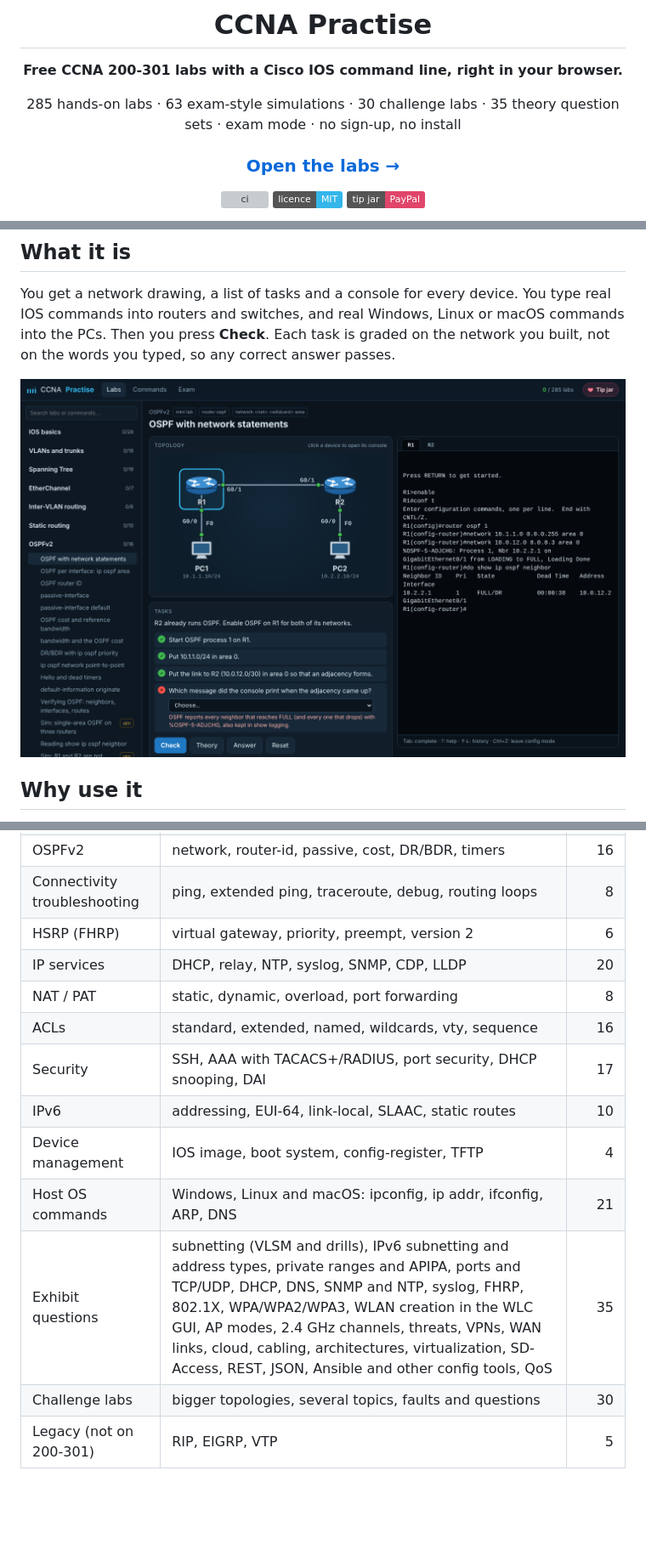
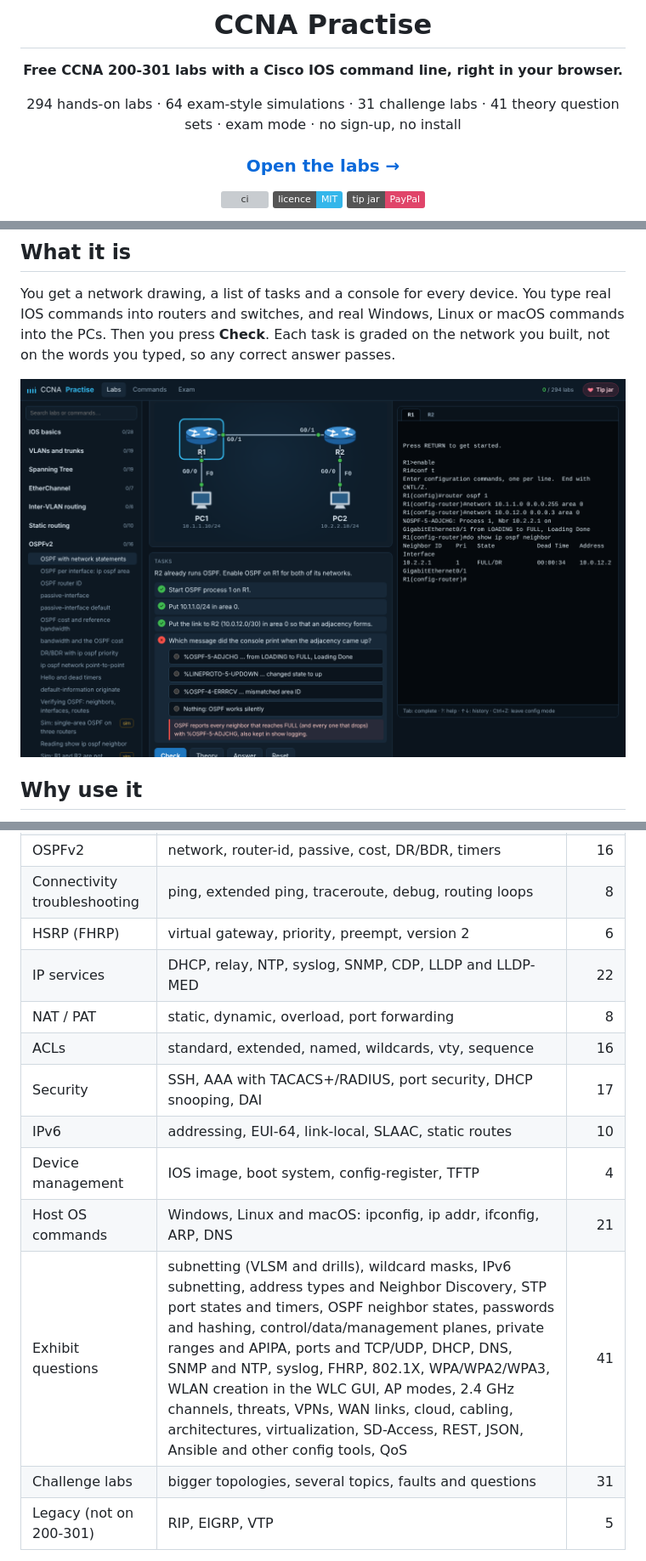
Before and after one commit to arpwatcher/CCNA-Practise-, a Markdown page: README.md, 3 parts joined by grey strips. Shown at 85% size. GitHub-like rendering; pictures changed too: docs/lab.png; badges without logos; blank space fills up the shorter version; grey boxes are pictures that could not be loaded.

Commit message:
readme, meta tags, preview image and screenshots: 294 labs, 64 sims, 31 challenges, 41 theory sets
Co-Authored-By: Claude Opus 5.5 <noreply@anthropic.com>
Claude-Session: https://claude.ai/code/session_01DKqSYpXcHfRcwFMhr8jyc9

```diff
--- a/README.md
+++ b/README.md
@@ -4,7 +4,7 @@
 
 **Free CCNA 200-301 labs with a Cisco IOS command line, right in your browser.**
 
-285 hands-on labs · 63 exam-style simulations · 30 challenge labs · 35 theory question sets · exam mode · no sign-up, no install
+294 hands-on labs · 64 exam-style simulations · 31 challenge labs · 41 theory question sets · exam mode · no sign-up, no install
 
 ### [Open the labs →](https://arpwatcher.github.io/CCNA-Practise-/)
 
@@ -65,15 +65,15 @@ answer passes.
 | OSPFv2 | network, router-id, passive, cost, DR/BDR, timers | 16 |
 | Connectivity troubleshooting | ping, extended ping, traceroute, debug, routing loops | 8 |
 | HSRP (FHRP) | virtual gateway, priority, preempt, version 2 | 6 |
-| IP services | DHCP, relay, NTP, syslog, SNMP, CDP, LLDP | 20 |
+| IP services | DHCP, relay, NTP, syslog, SNMP, CDP, LLDP and LLDP-MED | 22 |
 | NAT / PAT | static, dynamic, overload, port forwarding | 8 |
 | ACLs | standard, extended, named, wildcards, vty, sequence | 16 |
 | Security | SSH, AAA with TACACS+/RADIUS, port security, DHCP snooping, DAI | 17 |
 | IPv6 | addressing, EUI-64, link-local, SLAAC, static routes | 10 |
 | Device management | IOS image, boot system, config-register, TFTP | 4 |
 | Host OS commands | Windows, Linux and macOS: ipconfig, ip addr, ifconfig, ARP, DNS | 21 |
-| Exhibit questions | subnetting (VLSM and drills), IPv6 subnetting and address types, private ranges and APIPA, ports and TCP/UDP, DHCP, DNS, SNMP and NTP, syslog, FHRP, 802.1X, WPA/WPA2/WPA3, WLAN creation in the WLC GUI, AP modes, 2.4 GHz channels, threats, VPNs, WAN links, cloud, cabling, architectures, virtualization, SD-Access, REST, JSON, Ansible and other config tools, QoS | 35 |
-| Challenge labs | bigger topologies, several topics, faults and questions | 30 |
+| Exhibit questions | subnetting (VLSM and drills), wildcard masks, IPv6 subnetting, address types and Neighbor Discovery, STP port states and timers, OSPF neighbor states, passwords and hashing, control/data/management planes, private ranges and APIPA, ports and TCP/UDP, DHCP, DNS, SNMP and NTP, syslog, FHRP, 802.1X, WPA/WPA2/WPA3, WLAN creation in the WLC GUI, AP modes, 2.4 GHz channels, threats, VPNs, WAN links, cloud, cabling, architectures, virtualization, SD-Access, REST, JSON, Ansible and other config tools, QoS | 41 |
+| Challenge labs | bigger topologies, several topics, faults and questions | 31 |
 | Legacy (not on 200-301) | RIP, EIGRP, VTP | 5 |
 
 Labs marked **sim** are short scenarios like the exam simulations. The
```
Also changed, not shown: docs/home.png, docs/phone.png, og.png, 1 other file.
